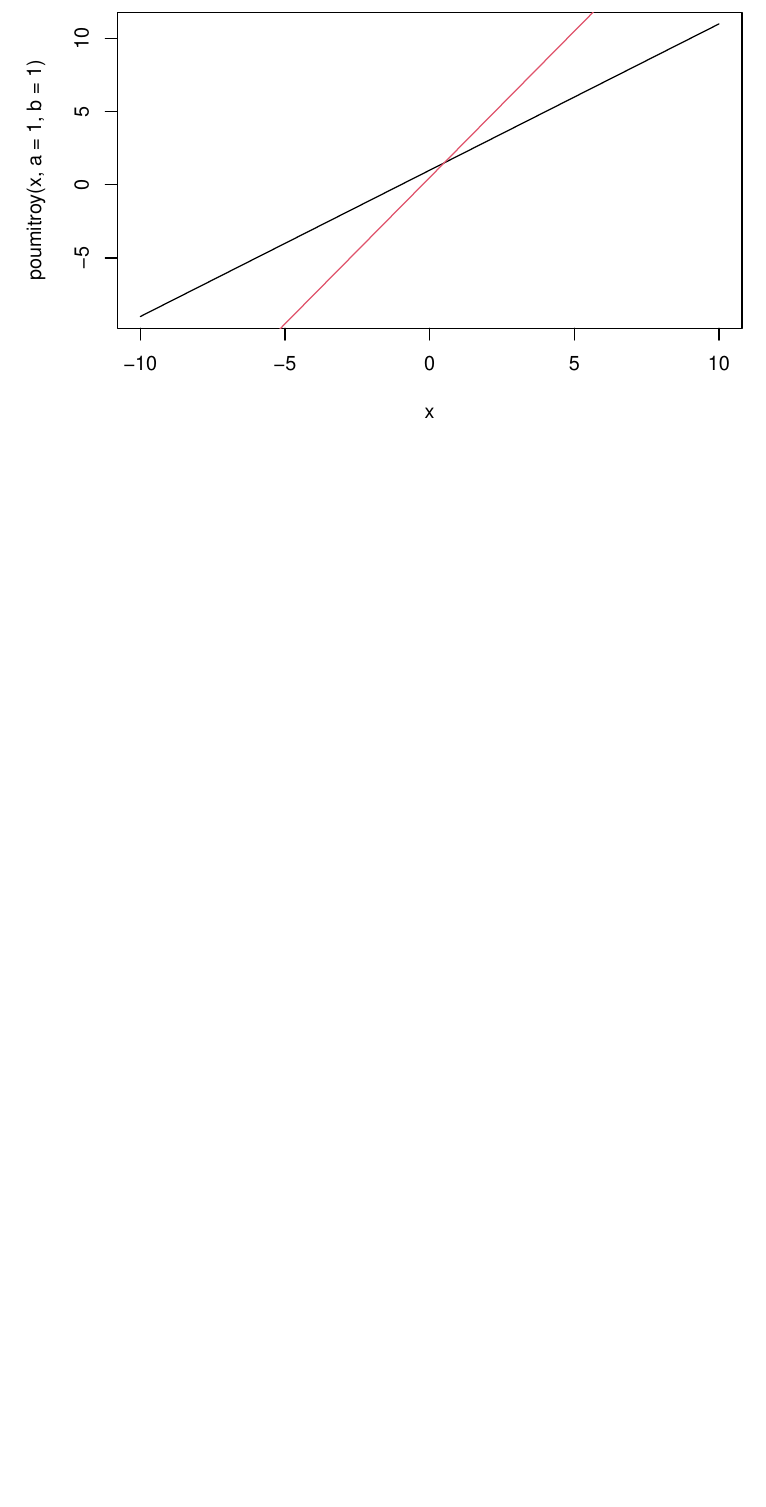
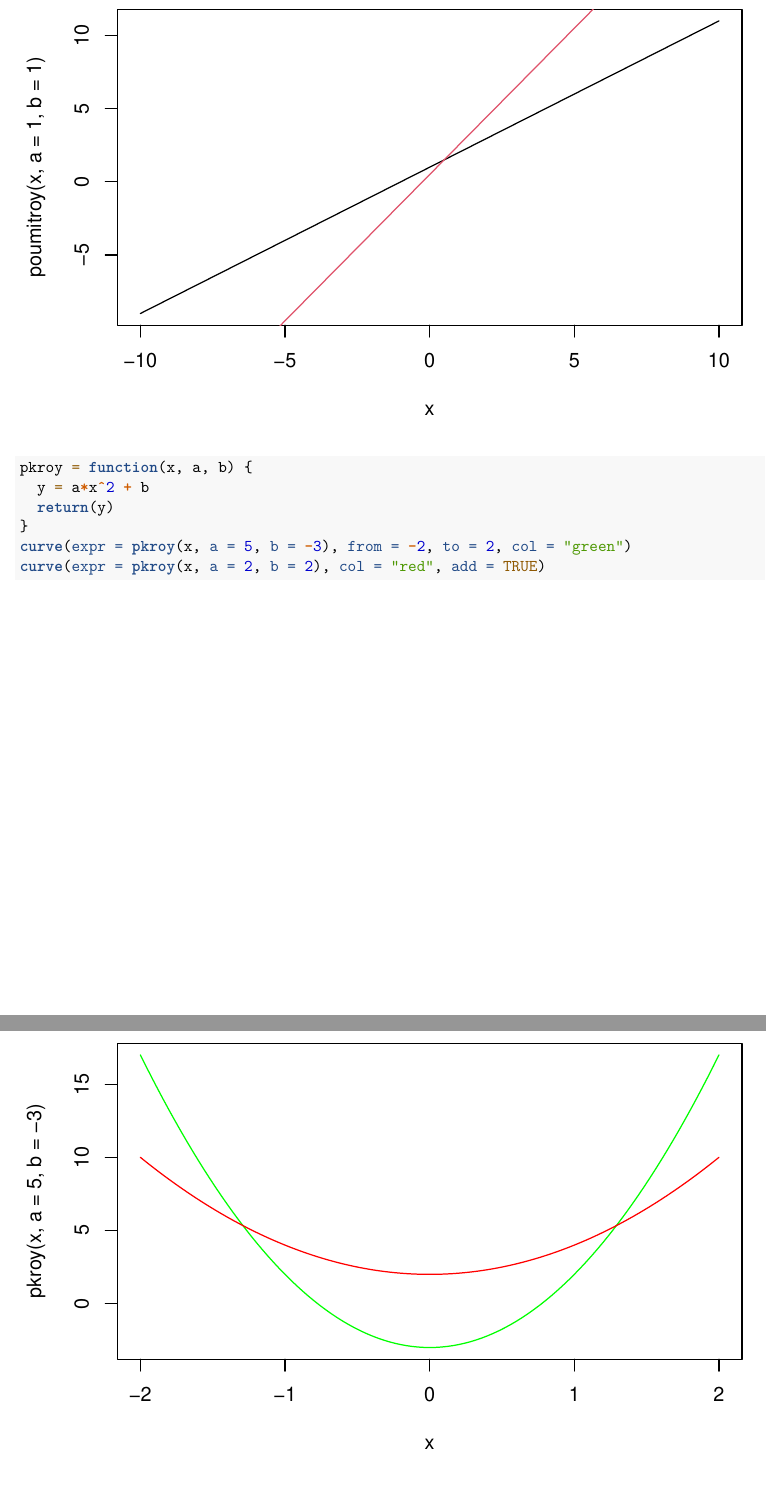
Before and after one commit to PolyMRoy/learningR, an R Markdown document (day1.Rmd): part of page 5 of 5 before the commit and two parts of pages 5 and 6 of 6 after it, the two joined at a grey line, cut so that both start at the same text, the shorter picture padded with empty space. Rendered offline with R 4.5, knitr and Pandoc, then LaTeX, with nearby package versions.

Commit message:
Commit on 1 Jun 2022

````diff
--- a/day1.Rmd
+++ b/day1.Rmd
@@ -39,4 +39,10 @@ poumitroy = function(x, a, b) {
 }
 curve(expr = poumitroy(x, a = 1, b = 1), from = -10, to = 10, col = 1)
 curve(expr = poumitroy(x, a = 2, b = 0.5), add = TRUE, col = 2)
+pkroy = function(x, a, b) {
+  y = a*x^2 + b
+  return(y)
+}
+curve(expr = pkroy(x, a = 5, b = -3), from = -2, to = 2, col = "green")
+curve(expr = pkroy(x, a = 2, b = 2), col = "red", add = TRUE)
 ```
````
Also changed, not shown: README.md (added), day1.pdf.
